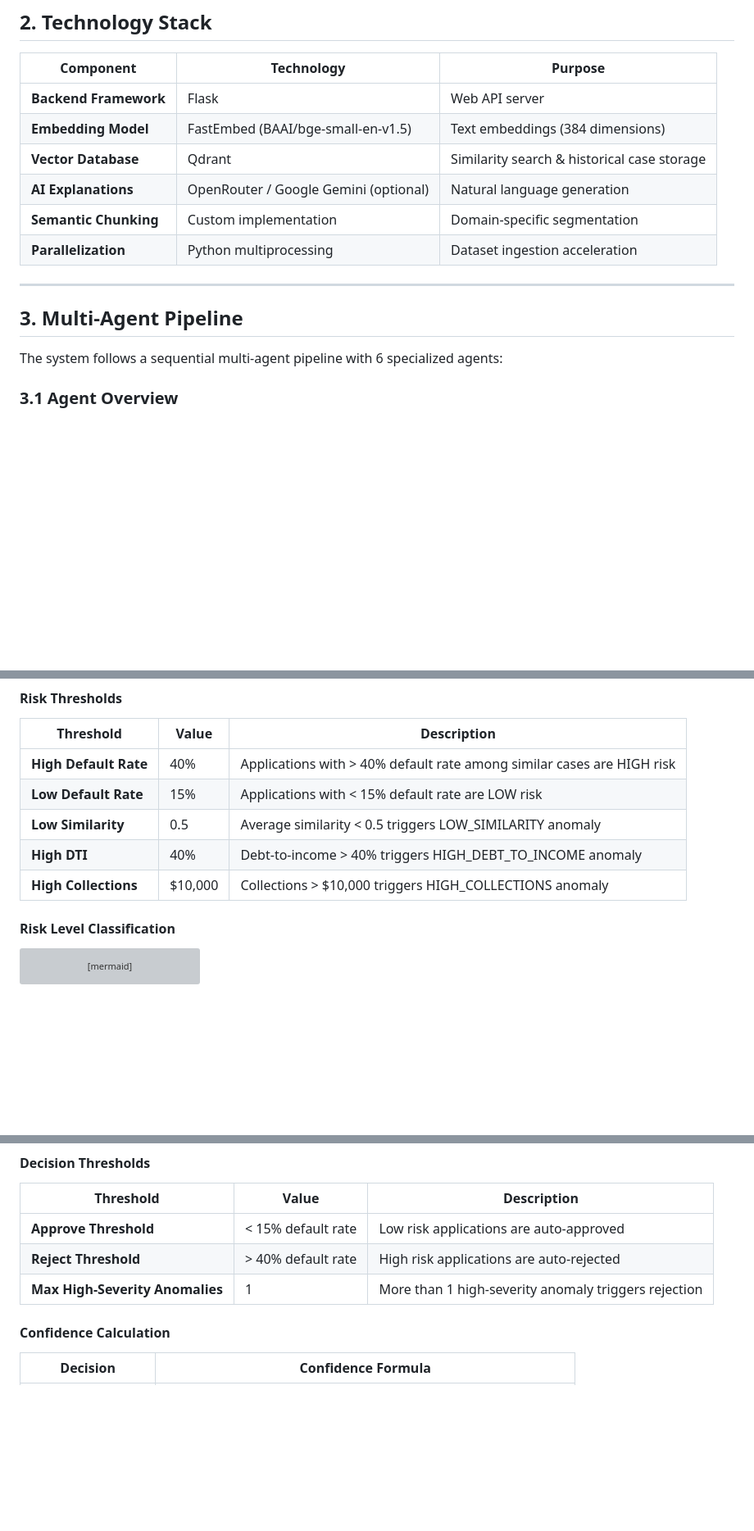
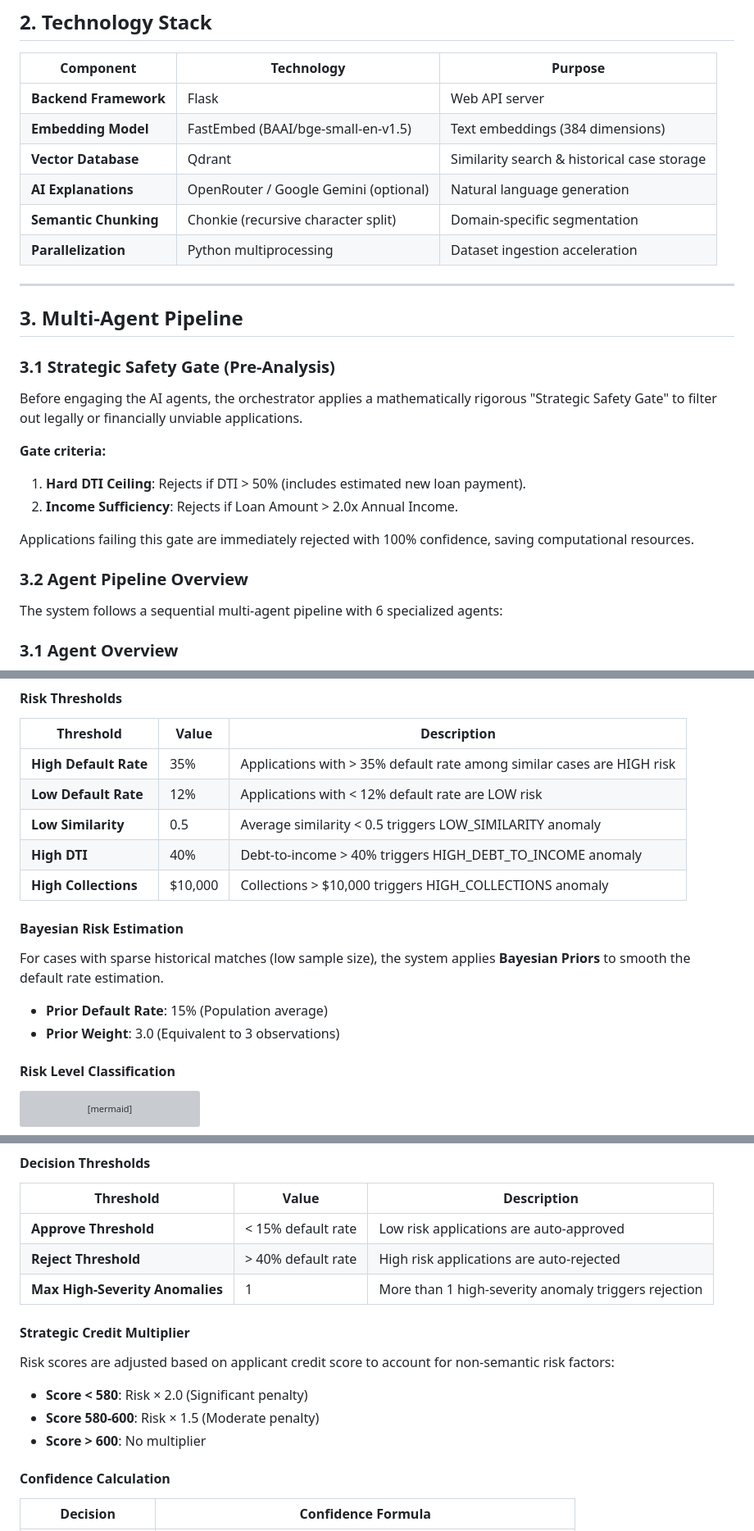
Before and after one commit to Dhieaaldin/credit-decison-ADK-Team-B, a Markdown page: project_report.md, 3 parts joined by grey strips. Shown at 82% size. Drawn GitHub-style; blank space fills up the shorter version; grey boxes are pictures that could not be loaded.

Commit message:
updated project report

```diff
--- a/project_report.md
+++ b/project_report.md
@@ -46,12 +46,23 @@ flowchart LR
 | **Embedding Model** | FastEmbed (BAAI/bge-small-en-v1.5) | Text embeddings (384 dimensions) |
 | **Vector Database** | Qdrant | Similarity search & historical case storage |
 | **AI Explanations** | OpenRouter / Google Gemini (optional) | Natural language generation |
-| **Semantic Chunking** | Custom implementation | Domain-specific segmentation |
+| **Semantic Chunking** | Chonkie (recursive character split) | Domain-specific segmentation |
 | **Parallelization** | Python multiprocessing | Dataset ingestion acceleration |
 
 ---
 
 ## 3. Multi-Agent Pipeline
+
+### 3.1 Strategic Safety Gate (Pre-Analysis)
+Before engaging the AI agents, the orchestrator applies a mathematically rigorous "Strategic Safety Gate" to filter out legally or financially unviable applications.
+
+ **Gate criteria:**
+1. **Hard DTI Ceiling**: Rejects if DTI > 50% (includes estimated new loan payment).
+2. **Income Sufficiency**: Rejects if Loan Amount > 2.0x Annual Income.
+
+Applications failing this gate are immediately rejected with 100% confidence, saving computational resources.
+
+### 3.2 Agent Pipeline Overview
 
 The system follows a sequential multi-agent pipeline with 6 specialized agents:
 
@@ -153,11 +164,16 @@ SD, TN, TX, UT, VT, VA, WA, WV, WI, WY
 
 | Threshold | Value | Description |
 |-----------|-------|-------------|
-| **High Default Rate** | 40% | Applications with > 40% default rate among similar cases are HIGH risk |
-| **Low Default Rate** | 15% | Applications with < 15% default rate are LOW risk |
+| **High Default Rate** | 35% | Applications with > 35% default rate among similar cases are HIGH risk |
+| **Low Default Rate** | 12% | Applications with < 12% default rate are LOW risk |
 | **Low Similarity** | 0.5 | Average similarity < 0.5 triggers LOW_SIMILARITY anomaly |
 | **High DTI** | 40% | Debt-to-income > 40% triggers HIGH_DEBT_TO_INCOME anomaly |
 | **High Collections** | $10,000 | Collections > $10,000 triggers HIGH_COLLECTIONS anomaly |
+
+#### Bayesian Risk Estimation
+For cases with sparse historical matches (low sample size), the system applies **Bayesian Priors** to smooth the default rate estimation.
+- **Prior Default Rate**: 15% (Population average)
+- **Prior Weight**: 3.0 (Equivalent to 3 observations)
 
 #### Risk Level Classification
 
@@ -214,6 +230,12 @@ flowchart TD
 | **Approve Threshold** | < 15% default rate | Low risk applications are auto-approved |
 | **Reject Threshold** | > 40% default rate | High risk applications are auto-rejected |
 | **Max High-Severity Anomalies** | 1 | More than 1 high-severity anomaly triggers rejection |
+
+#### Strategic Credit Multiplier
+Risk scores are adjusted based on applicant credit score to account for non-semantic risk factors:
+- **Score < 580**: Risk × 2.0 (Significant penalty)
+- **Score 580-600**: Risk × 1.5 (Moderate penalty)
+- **Score > 600**: No multiplier
 
 #### Confidence Calculation
 
```
Also changed, not shown: other parts of project_report.md (+3 -1 lines).
